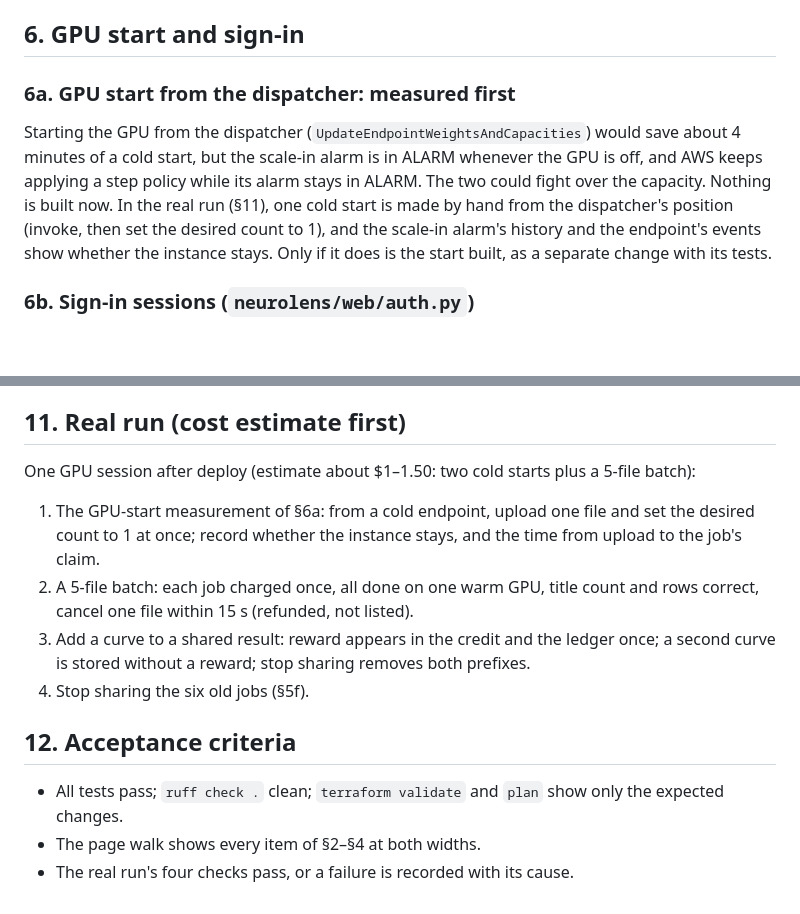
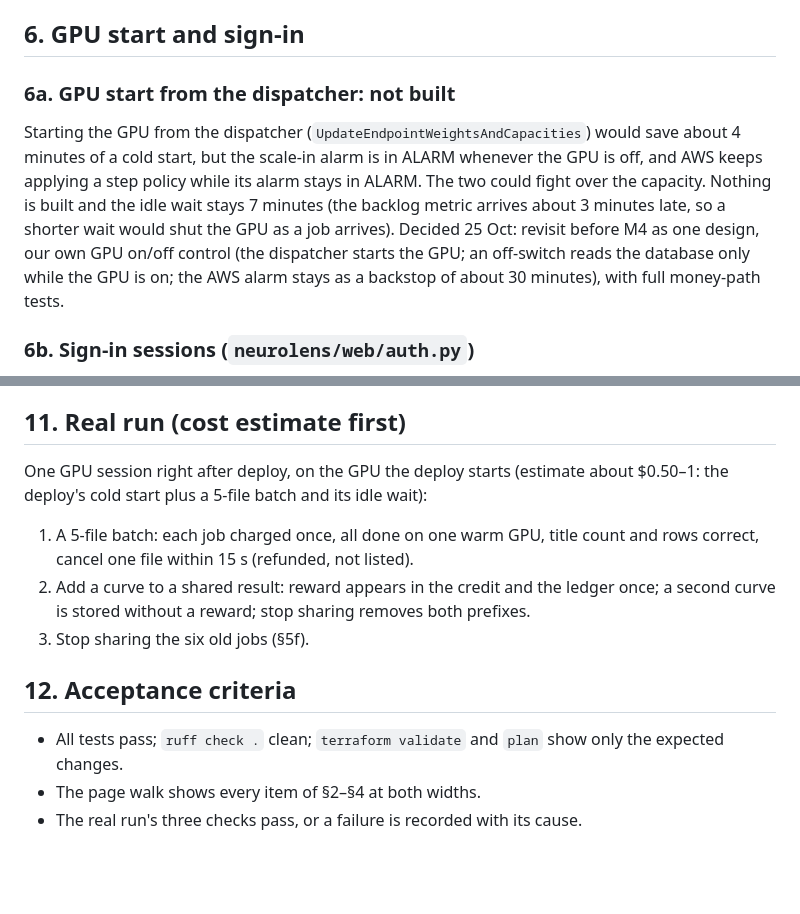
Before and after one commit to kelvinlowhm86/neurolens, a Markdown page: docs/M3f_spec.md, 2 parts joined by grey strips. Rendered like a GitHub page; blank space fills up the shorter version.

Commit message:
Spec: GPU start from the dispatcher not built; idle wait stays 7 min; own GPU on/off control revisited before M4; real run drops the start measurement
Co-Authored-By: Claude Opus 5.5 <noreply@anthropic.com>

```diff
--- a/docs/M3f_spec.md
+++ b/docs/M3f_spec.md
@@ -278,13 +278,14 @@ deploy, Josh stops sharing each one in the page (which also removes any old `ret
 `result.json` under `dataset/`). Nothing in the code reads the old layout afterwards.
 
 ## 6. GPU start and sign-in
-### 6a. GPU start from the dispatcher: measured first
+### 6a. GPU start from the dispatcher: not built
 Starting the GPU from the dispatcher (`UpdateEndpointWeightsAndCapacities`) would save about 4 minutes
 of a cold start, but the scale-in alarm is in ALARM whenever the GPU is off, and AWS keeps applying a
-step policy while its alarm stays in ALARM. The two could fight over the capacity. Nothing is built
-now. In the real run (§11), one cold start is made by hand from the dispatcher's position (invoke,
-then set the desired count to 1), and the scale-in alarm's history and the endpoint's events show
-whether the instance stays. Only if it does is the start built, as a separate change with its tests.
+step policy while its alarm stays in ALARM. The two could fight over the capacity. Nothing is built and
+the idle wait stays 7 minutes (the backlog metric arrives about 3 minutes late, so a shorter wait would
+shut the GPU as a job arrives). Decided 25 Oct: revisit before M4 as one design, our own GPU on/off
+control (the dispatcher starts the GPU; an off-switch reads the database only while the GPU is on; the
+AWS alarm stays as a backstop of about 30 minutes), with full money-path tests.
 
 ### 6b. Sign-in sessions (`neurolens/web/auth.py`)
 - **Migration 006** adds `sessions`: `session_hash TEXT PRIMARY KEY` (SHA-256 of the token),
@@ -370,16 +371,15 @@ Money and data paths get full treatment:
 Page work (light treatment): one walk on the local stack at 1440 px and 390 px covering §2–§4.
 
 ## 11. Real run (cost estimate first)
-One GPU session after deploy (estimate about $1–1.50: two cold starts plus a 5-file batch):
-1. The GPU-start measurement of §6a: from a cold endpoint, upload one file and set the desired count
-   to 1 at once; record whether the instance stays, and the time from upload to the job's claim.
-2. A 5-file batch: each job charged once, all done on one warm GPU, title count and rows correct,
+One GPU session right after deploy, on the GPU the deploy starts (estimate about $0.50–1: the deploy's
+cold start plus a 5-file batch and its idle wait):
+1. A 5-file batch: each job charged once, all done on one warm GPU, title count and rows correct,
    cancel one file within 15 s (refunded, not listed).
-3. Add a curve to a shared result: reward appears in the credit and the ledger once; a second curve
+2. Add a curve to a shared result: reward appears in the credit and the ledger once; a second curve
    is stored without a reward; stop sharing removes both prefixes.
-4. Stop sharing the six old jobs (§5f).
+3. Stop sharing the six old jobs (§5f).
 
 ## 12. Acceptance criteria
 - All tests pass; `ruff check .` clean; `terraform validate` and `plan` show only the expected changes.
 - The page walk shows every item of §2–§4 at both widths.
-- The real run's four checks pass, or a failure is recorded with its cause.
+- The real run's three checks pass, or a failure is recorded with its cause.
```
